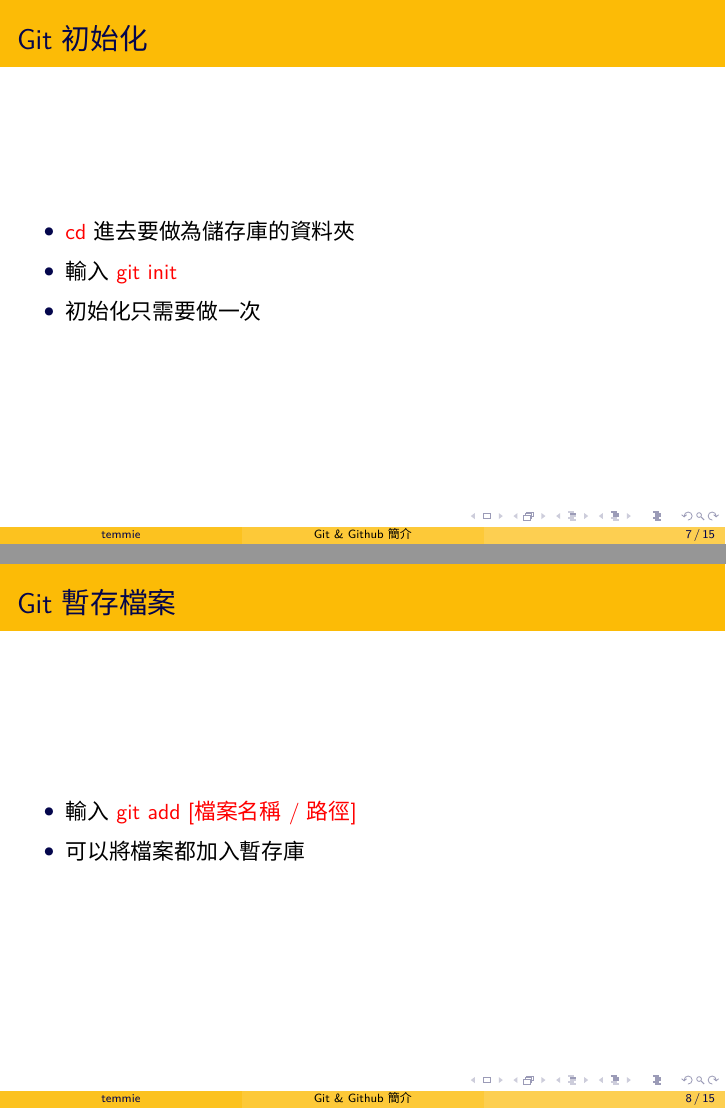
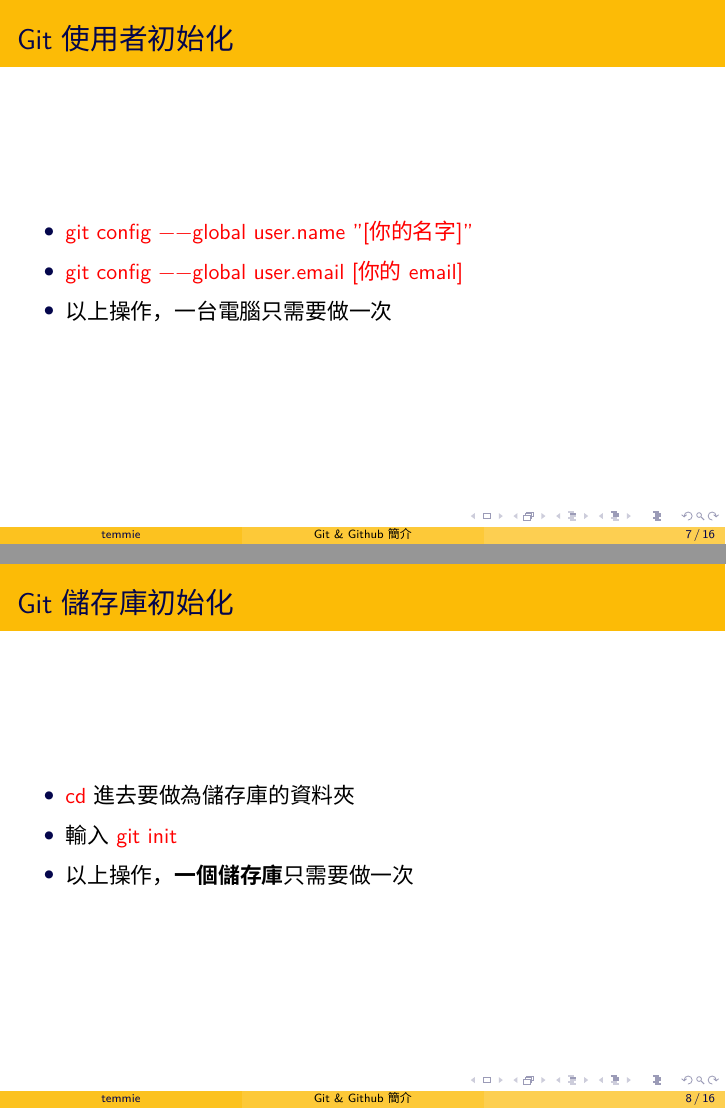
Before and after one commit to cyic-26th/presentations, LaTeX slides (下學期/B_git_github/git_github.tex): pages 7 and 8 of 18 before the commit and pages 7 and 8 of 21 after it, joined at a grey line. Compiled offline with XeLaTeX; a missing font is replaced by an installed copy or a similar font.

Commit message:
add "set global config"

```diff
--- a/下學期/B_git_github/git_github.tex
+++ b/下學期/B_git_github/git_github.tex
@@ -83,11 +83,20 @@
 \end{frame}
 
 \begin{frame}
-    \frametitle{Git 初始化}
+    \frametitle{Git 使用者初始化}
+    \begin{itemize}
+        \item {\color{red} git config −−global user.name "[你的名字]"}
+        \item {\color{red} git config −−global user.email [你的 email]}
+        \item 以上操作，一台電腦只需要做一次
+    \end{itemize}
+\end{frame}
+
+\begin{frame}
+    \frametitle{Git 儲存庫初始化}
     \begin{itemize}
         \item {\color{red}cd} 進去要做為儲存庫的資料夾
         \item 輸入\ {\color{red}git init}
-        \item 初始化只需要做一次
+        \item 以上操作，\textbf{一個儲存庫}只需要做一次
     \end{itemize}
 \end{frame}
 
```
Also changed, not shown: 下學期/B_git_github/git_github.pdf, 下學期/B_git_github/git_github.tex (10 more changed lines).
